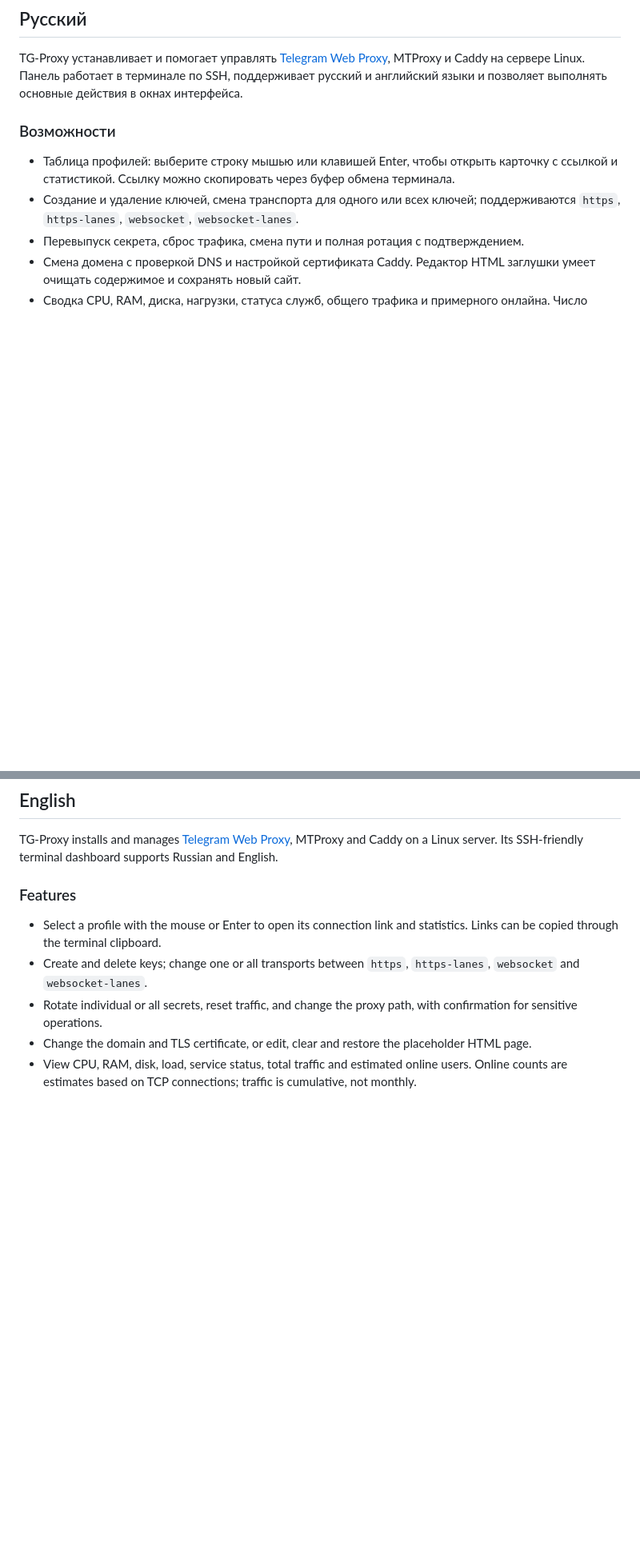
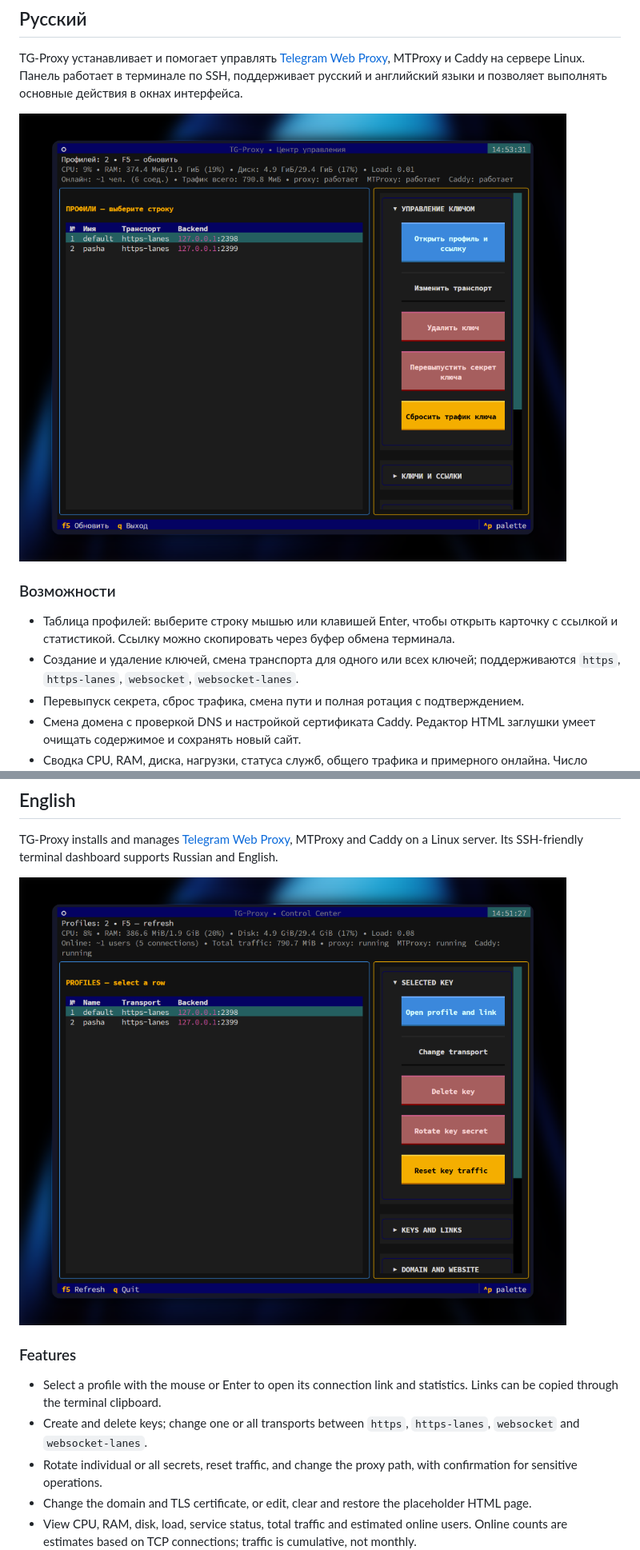
Before and after one commit to IohnMorris/tproxy-server_CLI, a Markdown page: README.md, 2 parts joined by grey strips. Shown at 80% size. Rendered like a GitHub page; pictures changed too: assets/panel-en.png (added), assets/panel-ru.png (added); blank space fills up the shorter version.

Commit message:
upd

```diff
--- a/README.md
+++ b/README.md
@@ -12,6 +12,8 @@
 ## Русский
 
 TG-Proxy устанавливает и помогает управлять [Telegram Web Proxy](https://github.com/telegramdesktop/tproxy-server), MTProxy и Caddy на сервере Linux. Панель работает в терминале по SSH, поддерживает русский и английский языки и позволяет выполнять основные действия в окнах интерфейса.
+
+![Панель TG-Proxy на русском языке](assets/panel-ru.png)
 
 ### Возможности
 
@@ -76,6 +78,8 @@ git push origin v1.2.3
 
 TG-Proxy installs and manages [Telegram Web Proxy](https://github.com/telegramdesktop/tproxy-server), MTProxy and Caddy on a Linux server. Its SSH-friendly terminal dashboard supports Russian and English.
 
+![TG-Proxy dashboard in English](assets/panel-en.png)
+
 ### Features
 
 - Select a profile with the mouse or Enter to open its connection link and statistics. Links can be copied through the terminal clipboard.
```
